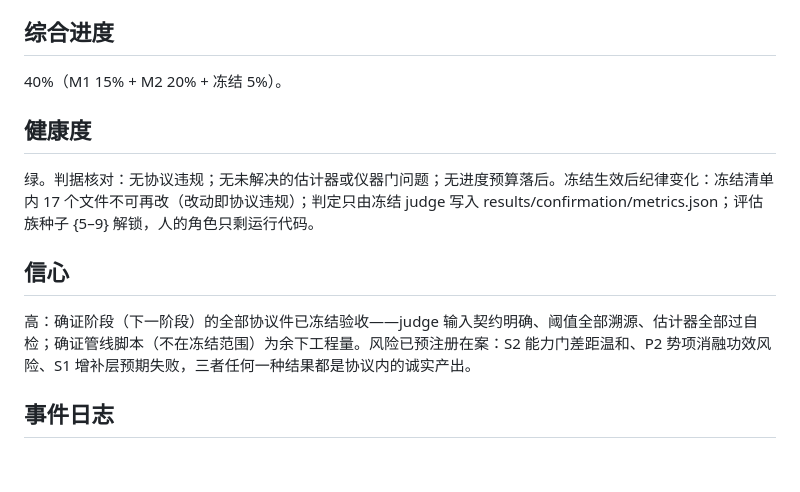
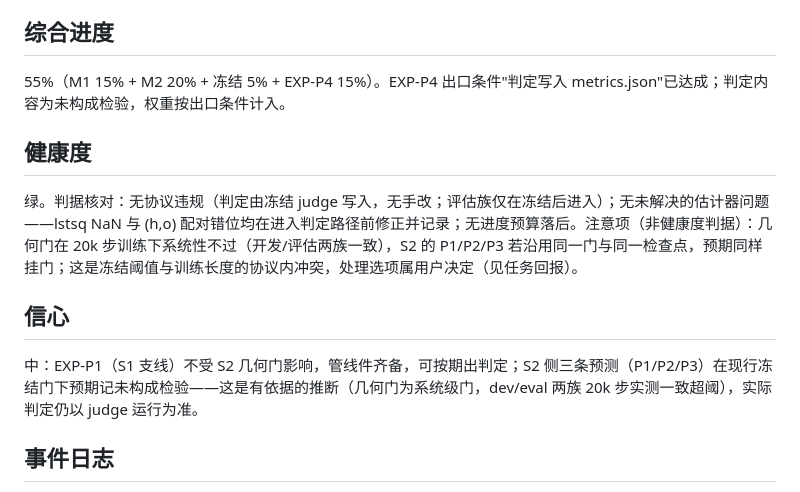
Before and after one commit to bnucaster/slep-verify-p1p4, a Markdown page: PROGRESS.md, the part around the change. GitHub-like rendering; blank space fills up the shorter version.

Commit message:
进度板：EXP-P4 计入综合进度（55%），几何门系统性挂门注意项入案
Co-Authored-By: Claude Fable 5 <noreply@anthropic.com>
Claude-Session: https://claude.ai/code/session_01SHeHc1LAoa1VRakXZWjH1W

```diff
--- a/PROGRESS.md
+++ b/PROGRESS.md
@@ -61,15 +61,15 @@ M1 进度依据：任务一至四全部完成。出口产物：results/calibrati
 
 ## 综合进度
 
-40%（M1 15% + M2 20% + 冻结 5%）。
+55%（M1 15% + M2 20% + 冻结 5% + EXP-P4 15%）。EXP-P4 出口条件"判定写入 metrics.json"已达成；判定内容为未构成检验，权重按出口条件计入。
 
 ## 健康度
 
-绿。判据核对：无协议违规；无未解决的估计器或仪器门问题；无进度预算落后。冻结生效后纪律变化：冻结清单内 17 个文件不可再改（改动即协议违规）；判定只由冻结 judge 写入 results/confirmation/metrics.json；评估族种子 {5–9} 解锁，人的角色只剩运行代码。
+绿。判据核对：无协议违规（判定由冻结 judge 写入，无手改；评估族仅在冻结后进入）；无未解决的估计器问题——lstsq NaN 与 (h,o) 配对错位均在进入判定路径前修正并记录；无进度预算落后。注意项（非健康度判据）：几何门在 20k 步训练下系统性不过（开发/评估两族一致），S2 的 P1/P2/P3 若沿用同一门与同一检查点，预期同样挂门；这是冻结阈值与训练长度的协议内冲突，处理选项属用户决定（见任务回报）。
 
 ## 信心
 
-高：确证阶段（下一阶段）的全部协议件已冻结验收——judge 输入契约明确、阈值全部溯源、估计器全部过自检；确证管线脚本（不在冻结范围）为余下工程量。风险已预注册在案：S2 能力门差距温和、P2 势项消融功效风险、S1 增补层预期失败，三者任何一种结果都是协议内的诚实产出。
+中：EXP-P1（S1 支线）不受 S2 几何门影响，管线件齐备，可按期出判定；S2 侧三条预测（P1/P2/P3）在现行冻结门下预期记未构成检验——这是有依据的推断（几何门为系统级门，dev/eval 两族 20k 步实测一致超阈），实际判定仍以 judge 运行为准。
 
 ## 事件日志
 
```
